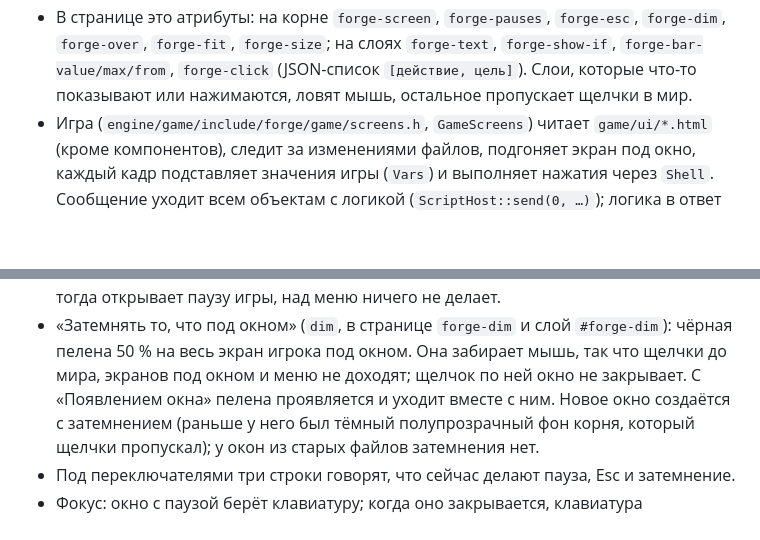
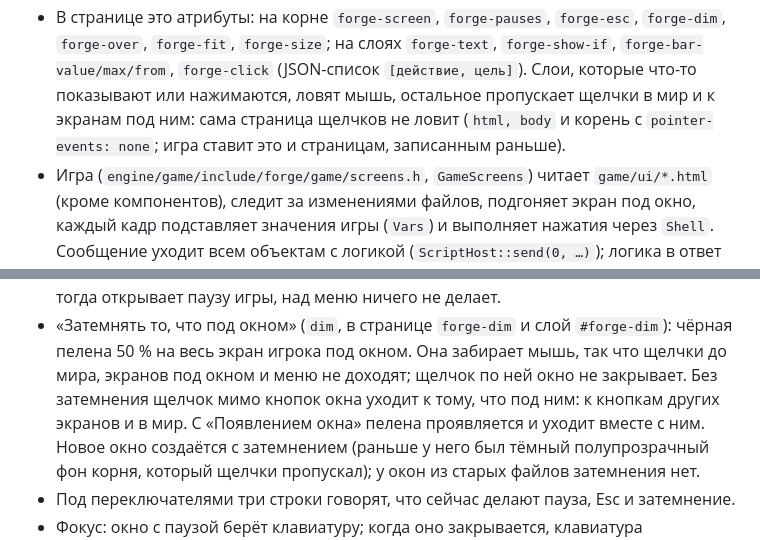
Before and after one commit to Taimurodo-RT/ForgeGameEditor, a Markdown page: docs/ui-editor.md, 2 parts joined by grey strips. Drawn GitHub-style; blank space fills up the shorter version.

Commit message:
Docs: windows' clicks under them, the pass-through fix in the roadmap
Co-Authored-By: Claude Opus 5.5 (1M context) <noreply@anthropic.com>
Claude-Session: https://claude.ai/code/session_017twoejACzUHoydpHfsEq2Y

```diff
--- a/docs/ui-editor.md
+++ b/docs/ui-editor.md
@@ -94,7 +94,9 @@
   `forge-esc`, `forge-dim`, `forge-over`, `forge-fit`, `forge-size`; на слоях `forge-text`,
   `forge-show-if`, `forge-bar-value/max/from`, `forge-click` (JSON-список
   `[действие, цель]`). Слои, которые что-то показывают или нажимаются, ловят
-  мышь, остальное пропускает щелчки в мир.
+  мышь, остальное пропускает щелчки в мир и к экранам под ним: сама
+  страница щелчков не ловит (`html, body` и корень с `pointer-events:
+  none`; игра ставит это и страницам, записанным раньше).
 - Игра (`engine/game/include/forge/game/screens.h`, `GameScreens`) читает
   `game/ui/*.html` (кроме компонентов), следит за изменениями файлов,
   подгоняет экран под окно, каждый кадр подставляет значения игры (`Vars`) и
@@ -427,7 +429,8 @@
 - «Затемнять то, что под окном» (`dim`, в странице `forge-dim` и слой
   `#forge-dim`): чёрная пелена 50 % на весь экран игрока под окном. Она
   забирает мышь, так что щелчки до мира, экранов под окном и меню не доходят;
-  щелчок по ней окно не закрывает. С «Появлением окна» пелена проявляется и
+  щелчок по ней окно не закрывает. Без затемнения щелчок мимо кнопок окна
+  уходит к тому, что под ним: к кнопкам других экранов и в мир. С «Появлением окна» пелена проявляется и
   уходит вместе с ним. Новое окно создаётся с затемнением (раньше у него был
   тёмный полупрозрачный фон корня, который щелчки пропускал); у окон из
   старых файлов затемнения нет.
```
Also changed, not shown: docs/roadmap.md (+1 -1 lines).
